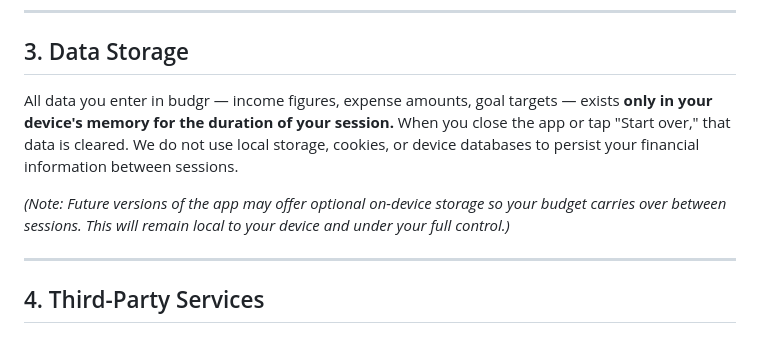
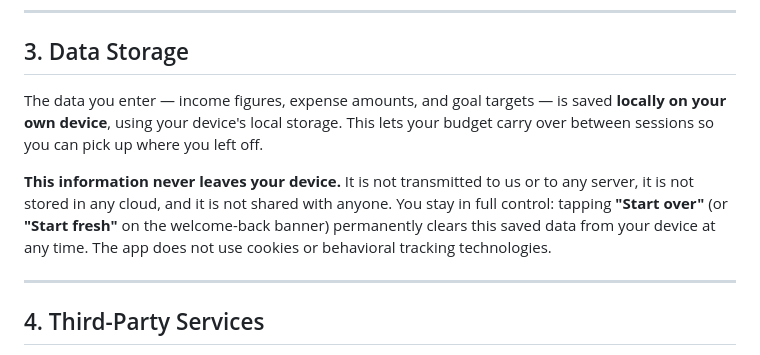
Before and after one commit to juandavidlarraondo/budgr, a Markdown page: docs/privacy.md, the part around the change. Rendered like a GitHub page.

```diff
--- a/docs/privacy.md
+++ b/docs/privacy.md
@@ -43,9 +43,9 @@ budgr includes an optional AI-powered financial advice feature. When you tap "Se
 
 ## 3. Data Storage
 
-All data you enter in budgr — income figures, expense amounts, goal targets — exists **only in your device's memory for the duration of your session.** When you close the app or tap "Start over," that data is cleared. We do not use local storage, cookies, or device databases to persist your financial information between sessions.
+The data you enter — income figures, expense amounts, and goal targets — is saved **locally on your own device**, using your device's local storage. This lets your budget carry over between sessions so you can pick up where you left off.
 
-*(Note: Future versions of the app may offer optional on-device storage so your budget carries over between sessions. This will remain local to your device and under your full control.)*
+**This information never leaves your device.** It is not transmitted to us or to any server, it is not stored in any cloud, and it is not shared with anyone. You stay in full control: tapping **"Start over"** (or **"Start fresh"** on the welcome-back banner) permanently clears this saved data from your device at any time. The app does not use cookies or behavioral tracking technologies.
 
 ---
 
```
